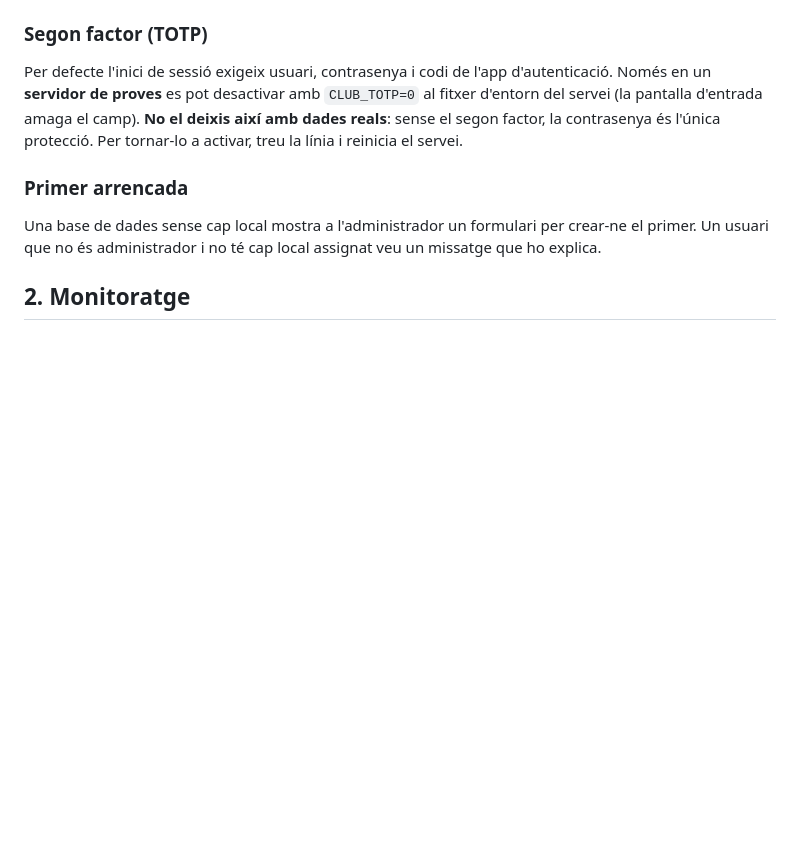
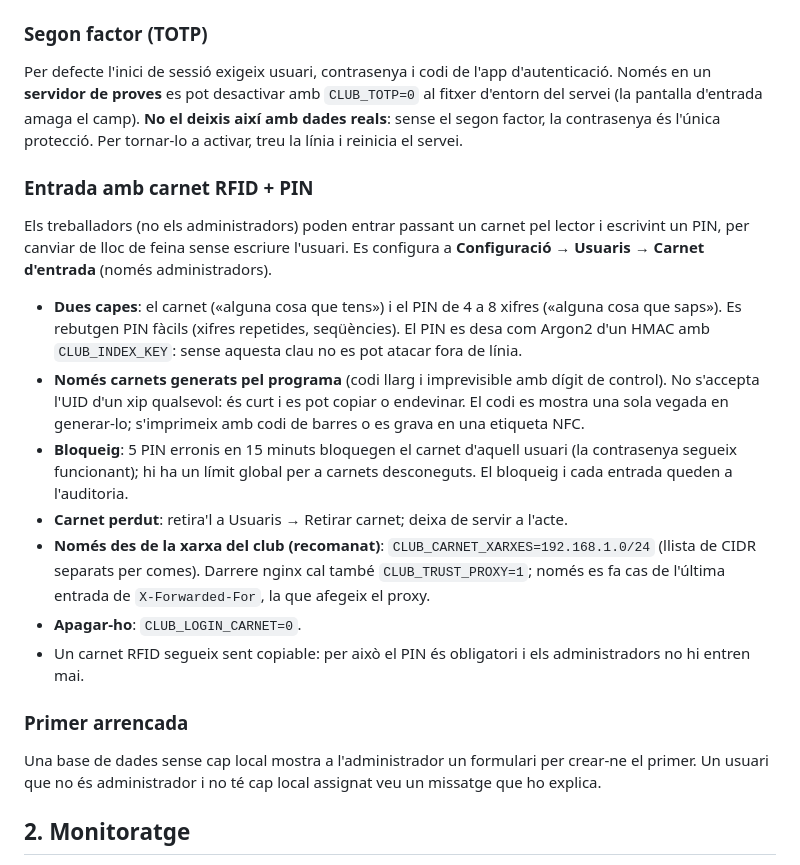
Before and after one commit to andanada/cannabisclub, a Markdown page: docs/PRODUCCIO.md, the part around the change. GitHub-like rendering; blank space fills up the shorter version.

Commit message:
docs: entrada amb carnet RFID + PIN

```diff
--- a/docs/PRODUCCIO.md
+++ b/docs/PRODUCCIO.md
@@ -15,6 +15,18 @@ Aquest document és per posar el programa en servei i mantenir-lo. Les còpies d
 ### Segon factor (TOTP)
 
 Per defecte l'inici de sessió exigeix usuari, contrasenya i codi de l'app d'autenticació. Només en un **servidor de proves** es pot desactivar amb `CLUB_TOTP=0` al fitxer d'entorn del servei (la pantalla d'entrada amaga el camp). **No el deixis així amb dades reals**: sense el segon factor, la contrasenya és l'única protecció. Per tornar-lo a activar, treu la línia i reinicia el servei.
+
+### Entrada amb carnet RFID + PIN
+
+Els treballadors (no els administradors) poden entrar passant un carnet pel lector i escrivint un PIN, per canviar de lloc de feina sense escriure l'usuari. Es configura a **Configuració → Usuaris → Carnet d'entrada** (només administradors).
+
+- **Dues capes**: el carnet («alguna cosa que tens») i el PIN de 4 a 8 xifres («alguna cosa que saps»). Es rebutgen PIN fàcils (xifres repetides, seqüències). El PIN es desa com Argon2 d'un HMAC amb `CLUB_INDEX_KEY`: sense aquesta clau no es pot atacar fora de línia.
+- **Només carnets generats pel programa** (codi llarg i imprevisible amb dígit de control). No s'accepta l'UID d'un xip qualsevol: és curt i es pot copiar o endevinar. El codi es mostra una sola vegada en generar-lo; s'imprimeix amb codi de barres o es grava en una etiqueta NFC.
+- **Bloqueig**: 5 PIN erronis en 15 minuts bloquegen el carnet d'aquell usuari (la contrasenya segueix funcionant); hi ha un límit global per a carnets desconeguts. El bloqueig i cada entrada queden a l'auditoria.
+- **Carnet perdut**: retira'l a Usuaris → Retirar carnet; deixa de servir a l'acte.
+- **Només des de la xarxa del club (recomanat)**: `CLUB_CARNET_XARXES=192.168.1.0/24` (llista de CIDR separats per comes). Darrere nginx cal també `CLUB_TRUST_PROXY=1`; només es fa cas de l'última entrada de `X-Forwarded-For`, la que afegeix el proxy.
+- **Apagar-ho**: `CLUB_LOGIN_CARNET=0`.
+- Un carnet RFID segueix sent copiable: per això el PIN és obligatori i els administradors no hi entren mai.
 
 ### Primer arrencada
 
```
